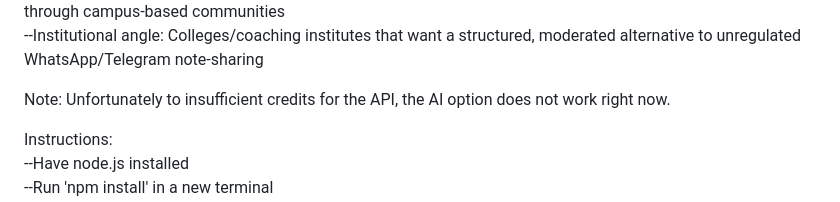
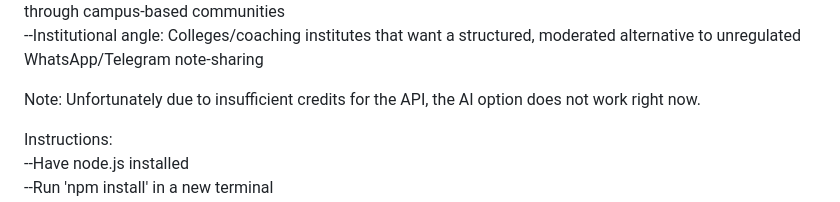
Before and after one commit to FishGuy-creator/Sprint3, a Markdown page: README.md, the part around the change. Rendered like a GitHub page.

Commit message:
Fix typo in README regarding API credits

```diff
--- a/README.md
+++ b/README.md
@@ -25,7 +25,7 @@ Target Users:-\
 --Tertiary: Study groups / class representatives who currently informally distribute notes and could formalize it through campus-based communities\
 --Institutional angle: Colleges/coaching institutes that want a structured, moderated alternative to unregulated WhatsApp/Telegram note-sharing
 
-Note: Unfortunately to insufficient credits for the API, the AI option does not work right now.
+Note: Unfortunately due to insufficient credits for the API, the AI option does not work right now.
 
 Instructions:\
 --Have node.js installed\
```
